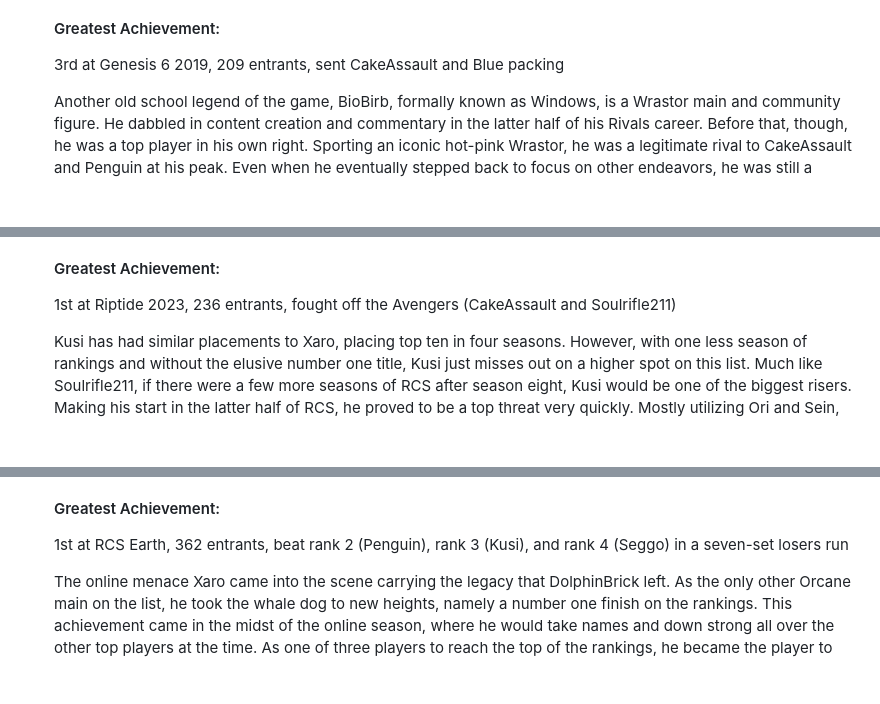
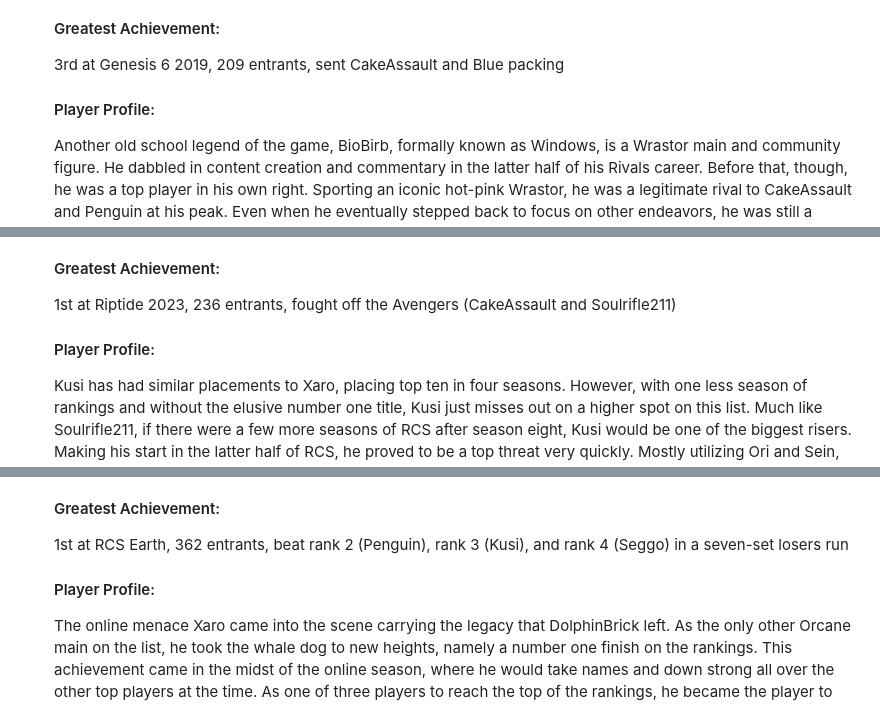
Before and after one commit to vlmontegrande/rivals-blog, a Markdown page: content/index.md, 3 parts joined by grey strips. Drawn GitHub-style; blank space fills up the shorter version.

```diff
--- a/content/index.md
+++ b/content/index.md
@@ -171,6 +177,7 @@ Total Wins: 3, RCS Wins: 2, Total Top 8s: 30, RCS Top 8s: 26
 #### Greatest Achievement:
 3rd at Genesis 6 2019, 209 entrants, sent CakeAssault and Blue packing
 
+#### Player Profile:
 Another old school legend of the game, BioBirb, formally known as Windows, is a Wrastor main and community figure. He dabbled in content creation and commentary in the latter half of his Rivals career. Before that, though, he was a top player in his own right. Sporting an iconic hot-pink Wrastor, he was a legitimate rival to CakeAssault and Penguin at his peak. Even when he eventually stepped back to focus on other endeavors, he was still a threat whenever he entered tournaments (see Heat Wave 4). The bronze medal collector made an impact as both a community member and a player, and he deserves his spot at eighth.
 </li>
 
@@ -192,6 +199,7 @@ Total Wins: 3, RCS Wins: 2, Total Top 8s: 29, RCS Top 8s: 19
 #### Greatest Achievement:
 1st at Riptide 2023, 236 entrants, fought off the Avengers (CakeAssault and Soulrifle211)
 
+#### Player Profile:
 Kusi has had similar placements to Xaro, placing top ten in four seasons. However, with one less season of rankings and without the elusive number one title, Kusi just misses out on a higher spot on this list. Much like Soulrifle211, if there were a few more seasons of RCS after season eight, Kusi would be one of the biggest risers. Making his start in the latter half of RCS, he proved to be a top threat very quickly. Mostly utilizing Ori and Sein, he added a Wrastor in the final RCS season. Although his Ori was extremely potent, his Wrastor elevated him, and he found himself in an extremely close race between him, CakeAssault, and Soulrifle211. The ridiculous punish game that Wrastor granted helped him win his first and second RCS majors, propelling him into the top echelon of Rivals players. He continued this meteoric rise by being a dominant force in Rivals 2.
 </li>
 
@@ -213,6 +221,7 @@ Total Wins: 7, RCS Wins: 3, Total Top 8s: 33, RCS Top 8s: 19
 #### Greatest Achievement:
 1st at RCS Earth, 362 entrants, beat rank 2 (Penguin), rank 3 (Kusi), and rank 4 (Seggo) in a seven-set losers run
 
+#### Player Profile:
 The online menace Xaro came into the scene carrying the legacy that DolphinBrick left. As the only other Orcane main on the list, he took the whale dog to new heights, namely a number one finish on the rankings. This achievement came in the midst of the online season, where he would take names and down strong all over the other top players at the time. As one of three players to reach the top of the rankings, he became the player to beat during the pandemic era.
 
 His Orcane was a beauty to behold, especially since Orcane is a rarer character and considered less powerful than the rest of the cast. In his prime, he was the greatest threat to CakeAssault in bracket, netting many wins against him. Had he been more active, he could’ve been near the top of this list. Nevertheless, the king of Orcane rightfully earned his spot at sixth.
```
Also changed, not shown: other parts of content/index.md (+11 -0 lines).
